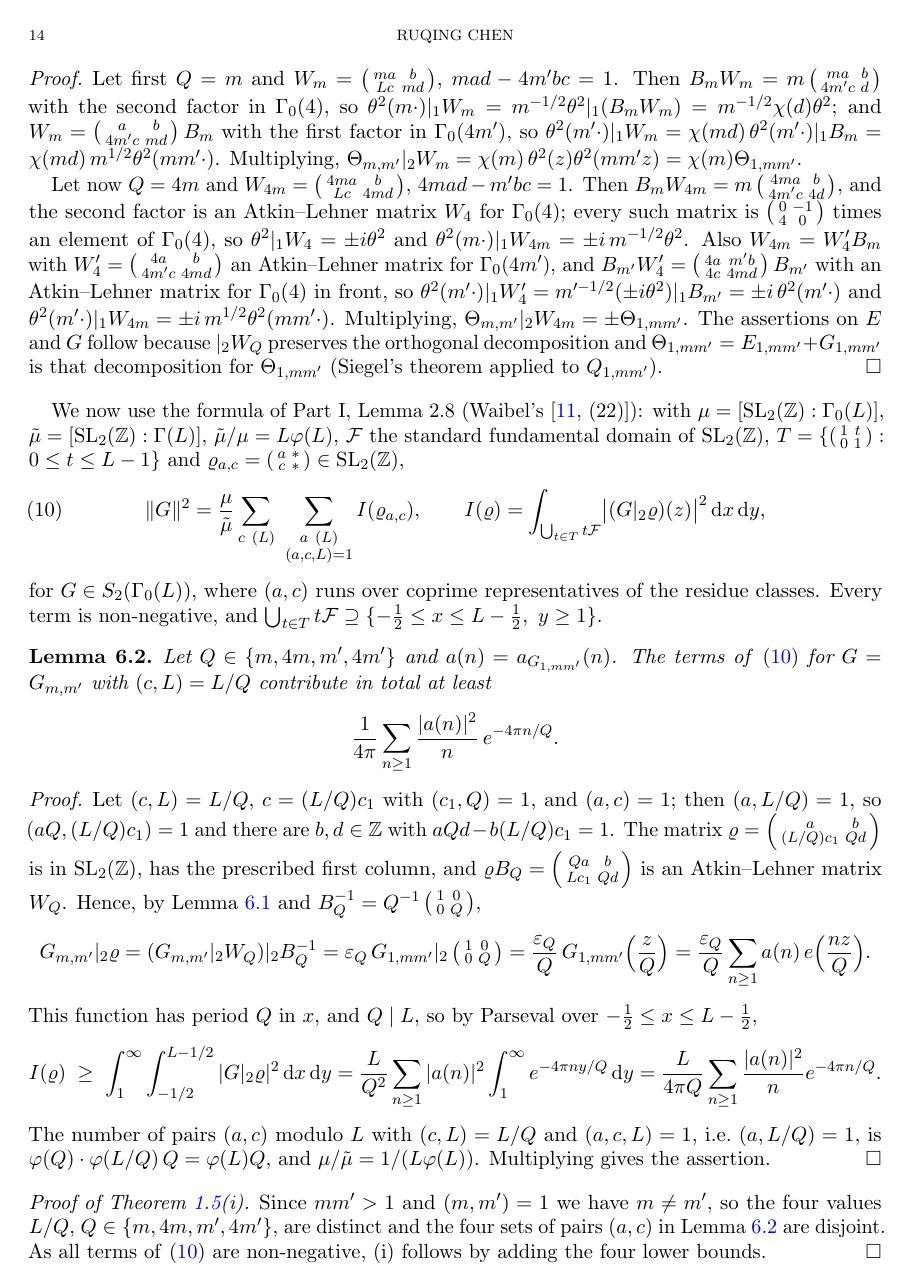
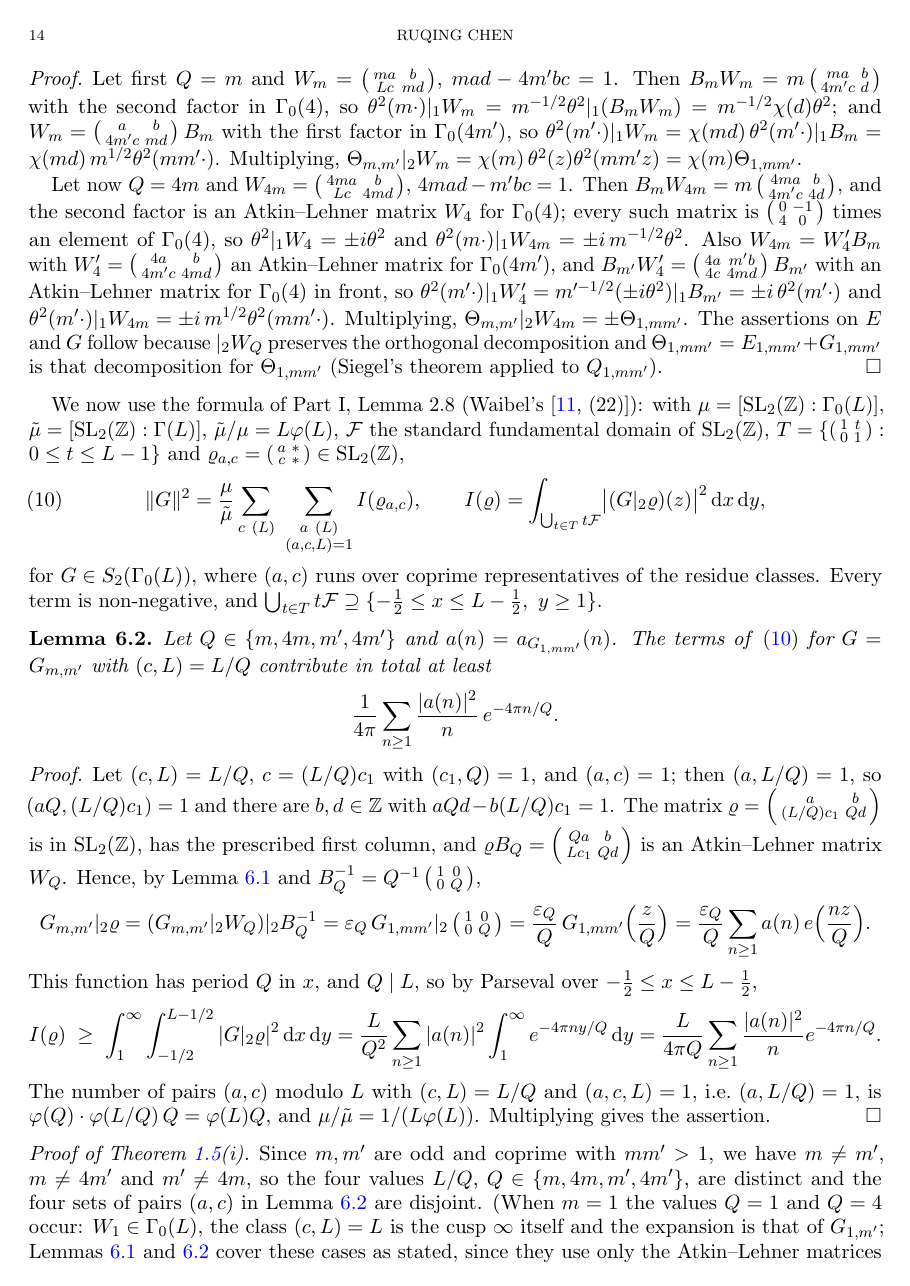
Before and after one commit to Ruqing1963/two-squares-mean-square, a LaTeX paper (paper/two_squares_mean_square.tex): page 14 of 24. The pictures show the PDF file paper/two_squares_mean_square.pdf that the author committed with the source.

Commit message:
Review fixes: Theorem 1.5(i) proof (odd m, m'; the cases Q = 1, 4 when m = 1), remark on the p-adic recursion, cite Franze-Kao for the form of the DHR theorem

```diff
--- a/paper/two_squares_mean_square.tex
+++ b/paper/two_squares_mean_square.tex
@@ -416,7 +416,7 @@ The number of pairs $(a,c)$ modulo $L$ with $(c,L)=L/Q$ and $(a,c,L)=1$, i.e.\ $
 \end{proof}
 
 \begin{proof}[Proof of Theorem~\ref{thm:lower}(i)]
-Since $mm'>1$ and $(m,m')=1$ we have $m\ne m'$, so the four values $L/Q$, $Q\in\{m,4m,m',4m'\}$, are distinct and the four sets of pairs $(a,c)$ in Lemma~\ref{lem:region} are disjoint. As all terms of \eqref{eq:W1} are non-negative, (i) follows by adding the four lower bounds.
+Since $m,m'$ are odd and coprime with $mm'>1$, we have $m\ne m'$, $m\ne4m'$ and $m'\ne4m$, so the four values $L/Q$, $Q\in\{m,4m,m',4m'\}$, are distinct and the four sets of pairs $(a,c)$ in Lemma~\ref{lem:region} are disjoint. (When $m=1$ the values $Q=1$ and $Q=4$ occur: $W_1\in\Gamma_0(L)$, the class $(c,L)=L$ is the cusp $\infty$ itself and the expansion is that of $G_{1,m'}$; Lemmas~\ref{lem:AL} and \ref{lem:region} cover these cases as stated, since they use only the Atkin--Lehner matrices and Parseval's identity, and the four cusps are then all the Atkin--Lehner cusps of $\Gamma_0(4m')$.) As all terms of \eqref{eq:W1} are non-negative, (i) follows by adding the four lower bounds.
 \end{proof}
 
 \subsection{The sum $\sum r(n)^2/n$}
@@ -496,7 +496,7 @@ The cusps with $d_2\in\{1,4\}$ are the images of $\infty$ under the Atkin--Lehne
 \end{multline}
 where $A,B$ depend on $\delta$ as above. The regions above all the cusps have total area equal to the sum of the widths, which is $\mu=L\prod_{p\mid L}(1+1/p)$, i.e.\ the fraction $3/\pi=0.955$ of $\vol(\Gamma_0(L)\backslash\HH)$; the rest of the fundamental domain lies below height $1$ at every cusp.
 
-The script \texttt{cusp\_lower\_bound.py} evaluates \eqref{eq:allcusps}. It needs the main terms $M(A,B;n)$ and $M^{\mathrm{odd}}(A,B;n)$ for \emph{every} $n$, not only the admissible ones: the module \texttt{local\_densities.py} computes the densities at the primes $p\mid AB$ dividing $n$ by the recursion $\beta_p(Q_{A,B};pn')=2(1-\frac1p)[p\equiv1\ (4)]+\frac1p\beta_p(Q_{A/p,pB};n')$ for $p\mid A$ (the non-singular solutions have $(z,w)\not\equiv0$, the singular ones reduce to the form $Q_{A/p,pB}$), which gives $\beta_p(n)=(1+\frac1p)p^{-k}$ for $p\equiv3$ and $2-(1+\frac1p)p^{-k}$ for $p\equiv1\pmod4$, $k=v_p(n)$; the $2$-adic density by sorting the solutions by the parities of $(x,y)$ and $(z,w)$, which gives $\beta_2(n)=\frac14\beta_2(n/4)+\frac12[A\equiv B\ (4)][v_2(n)=2]+[A\not\equiv B\ (4)](1+\frac12[v_2(n)\ge3])$ for $v_2(n)\ge2$; and $\beta_2^{\mathrm{odd}}(n)=\frac12[n\equiv2(A+B)\ (8)]$. These formulae are checked exactly: at the levels $4$ and $12$, where there are no cusp forms, $T=M$ and $T^{\mathrm{odd}}=M^{\mathrm{odd}}$ for every $n\le2^{17}$ to $10^{-9}$, and at the level $20$, $T-M=\frac83a_{f_{20}}(n)$ for every $n\le2^{17}$ (Section~\ref{subsec:exact} had this only for the admissible $n$), while the mean square of $T^{\mathrm{odd}}-M^{\mathrm{odd}}$ grows like $Y^2$ as for a cusp form. With the exact main term the Rankin--Selberg estimate of Section~\ref{sec:num} can be taken over all $n\le Y$; this is the column $\|G\|^2$ of Table~\ref{tab:cusps}, and for $(1,5)$ it is $0.5785$, the exact value of Section~\ref{subsec:exact}.
+The script \texttt{cusp\_lower\_bound.py} evaluates \eqref{eq:allcusps}. It needs the main terms $M(A,B;n)$ and $M^{\mathrm{odd}}(A,B;n)$ for \emph{every} $n$, not only the admissible ones: the module \texttt{local\_densities.py} computes the densities at the primes $p\mid AB$ dividing $n$ by the recursion $\beta_p(Q_{A,B};pn')=2(1-\frac1p)[p\equiv1\ (4)]+\frac1p\beta_p(Q_{A/p,pB};n')$ for $p\mid A$ (the non-singular solutions have $(z,w)\not\equiv0$, the singular ones reduce to the form $Q_{A/p,pB}$), which gives $\beta_p(n)=(1+\frac1p)p^{-k}$ for $p\equiv3$ and $2-(1+\frac1p)p^{-k}$ for $p\equiv1\pmod4$, $k=v_p(n)$ (the recursion closes because $Q_{A/p,pB}$ is again a form of the family, with $p$ moved to the other block, and $\beta_p=1-\chi(p)/p$ when $p\nmid n$); the $2$-adic density by sorting the solutions by the parities of $(x,y)$ and $(z,w)$, which gives $\beta_2(n)=\frac14\beta_2(n/4)+\frac12[A\equiv B\ (4)][v_2(n)=2]+[A\not\equiv B\ (4)](1+\frac12[v_2(n)\ge3])$ for $v_2(n)\ge2$; and $\beta_2^{\mathrm{odd}}(n)=\frac12[n\equiv2(A+B)\ (8)]$. These formulae are checked exactly: at the levels $4$ and $12$, where there are no cusp forms, $T=M$ and $T^{\mathrm{odd}}=M^{\mathrm{odd}}$ for every $n\le2^{17}$ to $10^{-9}$, and at the level $20$, $T-M=\frac83a_{f_{20}}(n)$ for every $n\le2^{17}$ (Section~\ref{subsec:exact} had this only for the admissible $n$), while the mean square of $T^{\mathrm{odd}}-M^{\mathrm{odd}}$ grows like $Y^2$ as for a cusp form. With the exact main term the Rankin--Selberg estimate of Section~\ref{sec:num} can be taken over all $n\le Y$; this is the column $\|G\|^2$ of Table~\ref{tab:cusps}, and for $(1,5)$ it is $0.5785$, the exact value of Section~\ref{subsec:exact}.
 
 \begin{table}[H]
 \centering
```
Also changed, not shown: paper/two_squares_mean_square.pdf, paper/two_squares_mean_square.tex (2 more changed lines).
